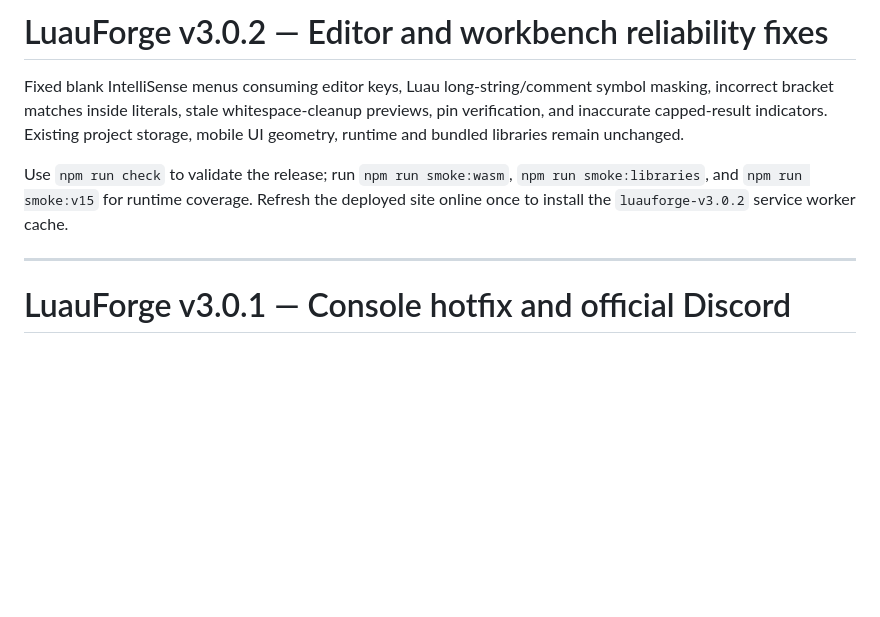
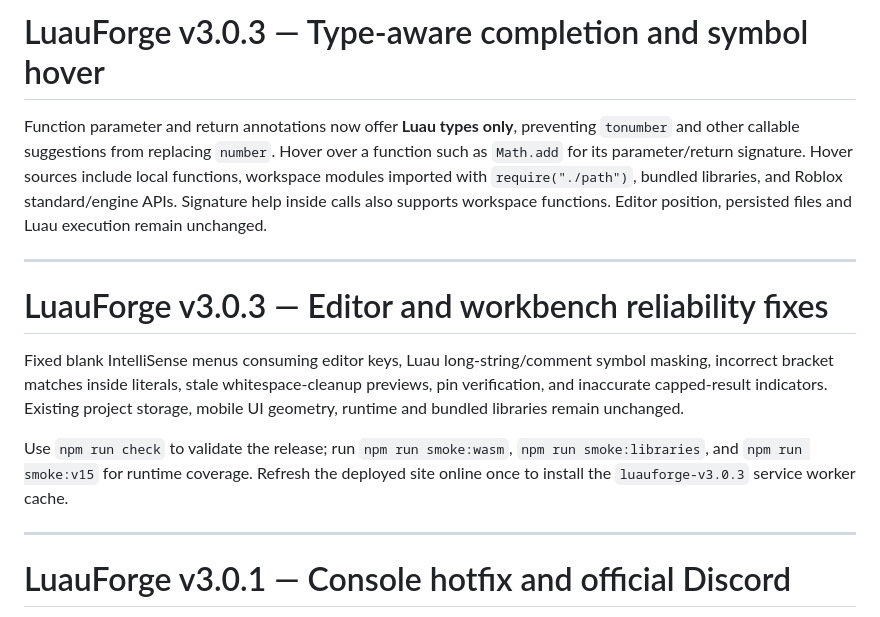
Before and after one commit to SillyDev2026/Luau-Developer-Playground, a Markdown page: README.md, the part around the change. Drawn GitHub-style; blank space fills up the shorter version.

Commit message:
Release v3.0.3: README.md

```diff
--- a/README.md
+++ b/README.md
@@ -1,8 +1,14 @@
-# LuauForge v3.0.2 — Editor and workbench reliability fixes
+# LuauForge v3.0.3 — Type-aware completion and symbol hover
+
+Function parameter and return annotations now offer **Luau types only**, preventing `tonumber` and other callable suggestions from replacing `number`. Hover over a function such as `Math.add` for its parameter/return signature. Hover sources include local functions, workspace modules imported with `require("./path")`, bundled libraries, and Roblox standard/engine APIs. Signature help inside calls also supports workspace functions. Editor position, persisted files and Luau execution remain unchanged.
+
+---
+
+# LuauForge v3.0.3 — Editor and workbench reliability fixes
 
 Fixed blank IntelliSense menus consuming editor keys, Luau long-string/comment symbol masking, incorrect bracket matches inside literals, stale whitespace-cleanup previews, pin verification, and inaccurate capped-result indicators. Existing project storage, mobile UI geometry, runtime and bundled libraries remain unchanged.
 
-Use `npm run check` to validate the release; run `npm run smoke:wasm`, `npm run smoke:libraries`, and `npm run smoke:v15` for runtime coverage. Refresh the deployed site online once to install the `luauforge-v3.0.2` service worker cache.
+Use `npm run check` to validate the release; run `npm run smoke:wasm`, `npm run smoke:libraries`, and `npm run smoke:v15` for runtime coverage. Refresh the deployed site online once to install the `luauforge-v3.0.3` service worker cache.
 
 ---
 
```
